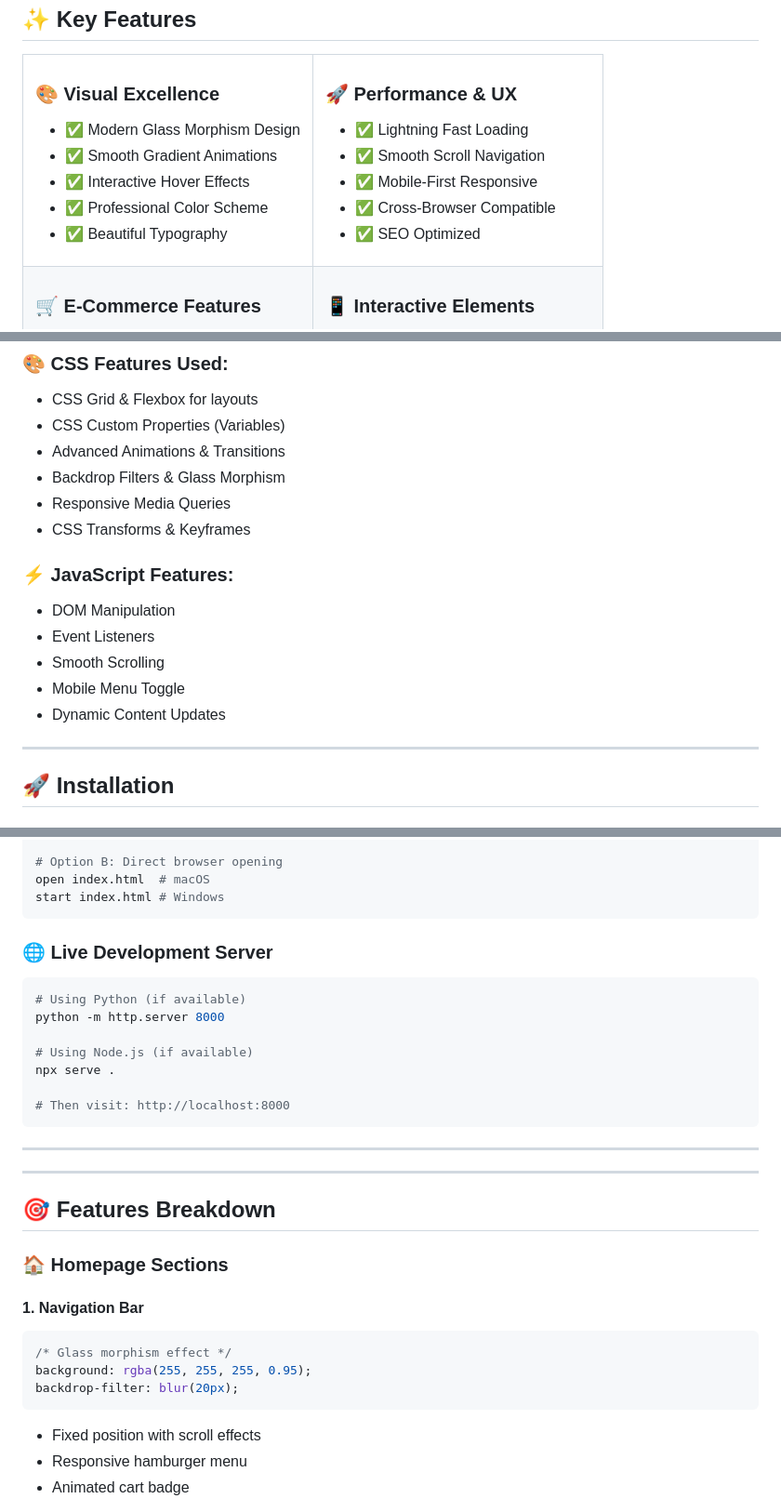
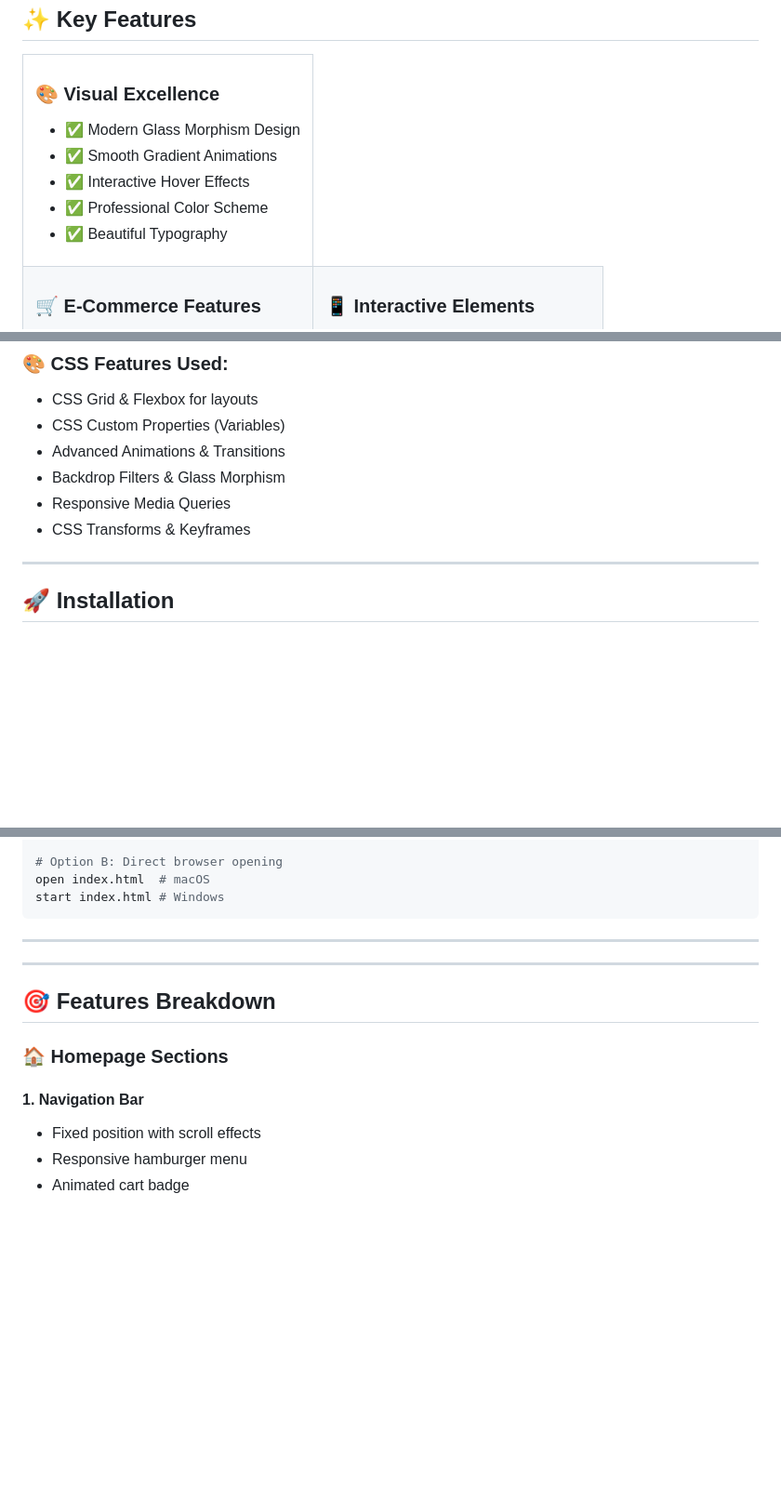
Before and after one commit to itsluckysharma01/HTML_E-Commerece_Website, a Markdown page: README.md, 3 parts joined by grey strips. Shown at 93% size. GitHub-like rendering; blank space fills up the shorter version.

````diff
--- a/README.md
+++ b/README.md
@@ -54,16 +50,6 @@ Welcome to our **Modern E-Commerce Website** - a sleek, responsive, and user-fri
 - ✅ Beautiful Typography
 
 </td>
-<td width="50%">
-
-### 🚀 **Performance & UX**
-
-- ✅ Lightning Fast Loading
-- ✅ Smooth Scroll Navigation
-- ✅ Mobile-First Responsive
-- ✅ Cross-Browser Compatible
-- ✅ SEO Optimized
-
 </td>
 </tr>
 <tr>
@@ -147,14 +133,6 @@ Welcome to our **Modern E-Commerce Website** - a sleek, responsive, and user-fri
 - Responsive Media Queries
 - CSS Transforms & Keyframes
 
-### ⚡ **JavaScript Features:**
-
-- DOM Manipulation
-- Event Listeners
-- Smooth Scrolling
-- Mobile Menu Toggle
-- Dynamic Content Updates
-
 ---
 
 ## 🚀 Installation
@@ -184,17 +162,6 @@ open index.html  # macOS
 start index.html # Windows
 ```
 
-### 🌐 **Live Development Server**
-
-```bash
-# Using Python (if available)
-python -m http.server 8000
-
-# Using Node.js (if available)
-npx serve .
-
-# Then visit: http://localhost:8000
-```
 
 ---
 
@@ -205,12 +172,6 @@ npx serve .
 ### 🏠 **Homepage Sections**
 
 #### 1. **Navigation Bar**
-
-```css
-/* Glass morphism effect */
-background: rgba(255, 255, 255, 0.95);
-backdrop-filter: blur(20px);
-```
 
 - Fixed position with scroll effects
 - Responsive hamburger menu
````
Also changed, not shown: other parts of README.md (+0 -4 lines).
